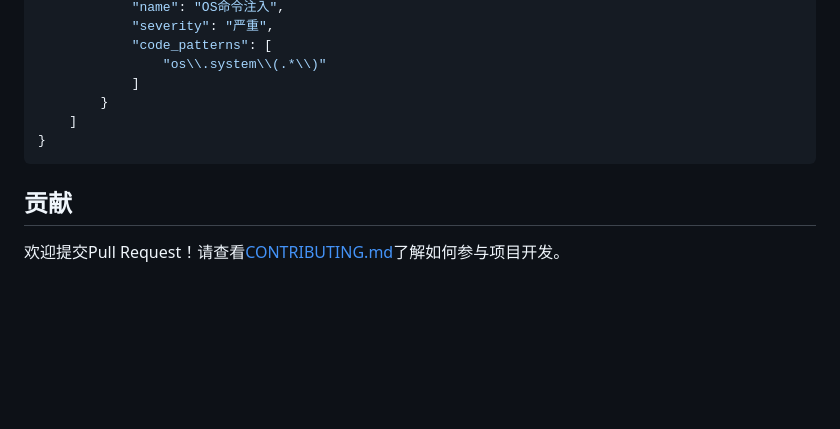
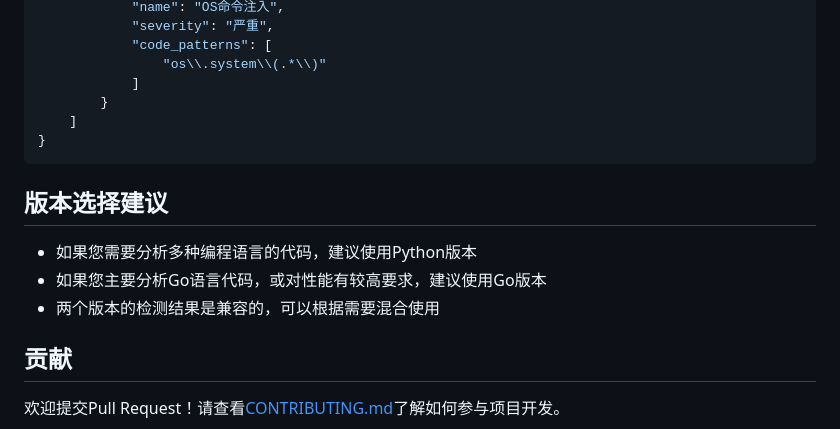
Before and after one commit to heyangxu/Re-movery, a Markdown page: README.md, the part around one of its changes. Drawn GitHub-style; blank space fills up the shorter version.

````diff
--- a/README.md
+++ b/README.md
@@ -127,6 +170,12 @@ re-movery/
 }
 ```
 
+## 版本选择建议
+
+- 如果您需要分析多种编程语言的代码，建议使用Python版本
+- 如果您主要分析Go语言代码，或对性能有较高要求，建议使用Go版本
+- 两个版本的检测结果是兼容的，可以根据需要混合使用
+
 ## 贡献
 
 欢迎提交Pull Request！请查看[CONTRIBUTING.md](CONTRIBUTING.md)了解如何参与项目开发。
````
Also changed, not shown: other parts of README.md (+81 -38 lines).
